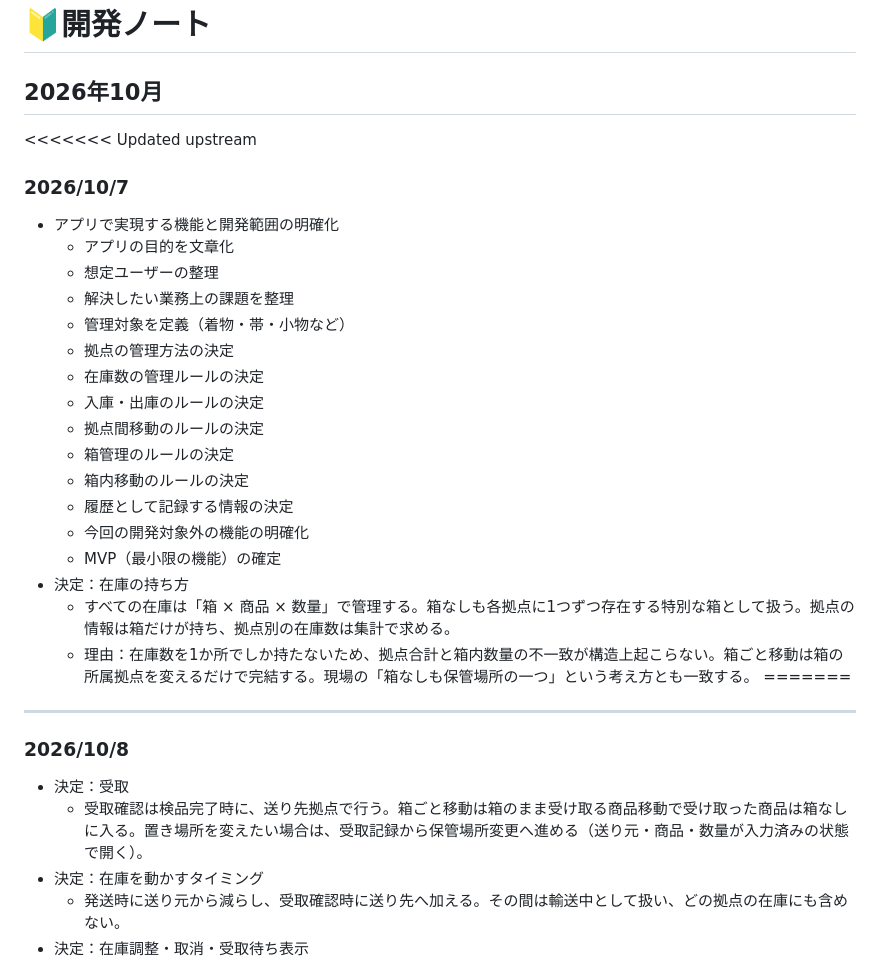
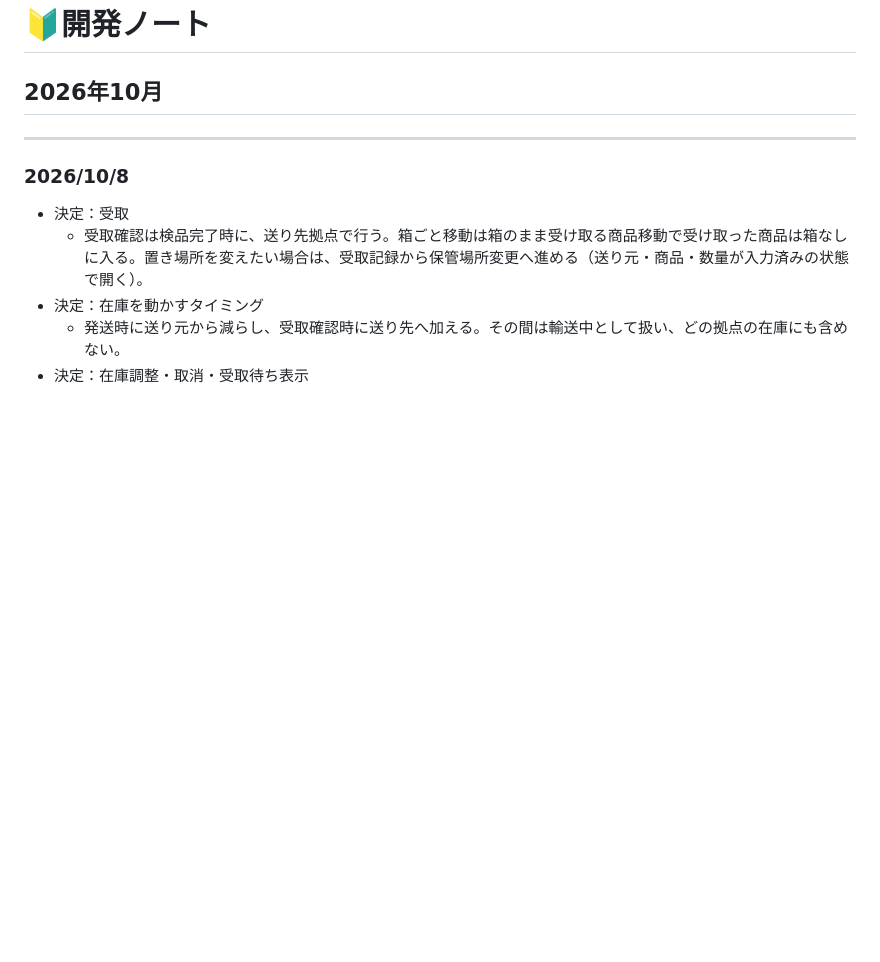
Before and after one commit to yamamoto-log/stock-management-system, a Markdown page: notes/dev-journal.md, the part around one of its changes. GitHub-like rendering; blank space fills up the shorter version.

```diff
--- a/notes/dev-journal.md
+++ b/notes/dev-journal.md
@@ -1,26 +1,7 @@
 # 🔰開発ノート
 
 ## 2026年10月
-<<<<<<< Updated upstream
-### 2026/10/7
-* アプリで実現する機能と開発範囲の明確化
-  - アプリの目的を文章化
-  - 想定ユーザーの整理
-  - 解決したい業務上の課題を整理
-  - 管理対象を定義（着物・帯・小物など）
-  - 拠点の管理方法の決定
-  - 在庫数の管理ルールの決定
-  - 入庫・出庫のルールの決定
-  - 拠点間移動のルールの決定
-  - 箱管理のルールの決定
-  - 箱内移動のルールの決定
-  - 履歴として記録する情報の決定
-  - 今回の開発対象外の機能の明確化
-  - MVP（最小限の機能）の確定
-* 決定：在庫の持ち方
-    - すべての在庫は「箱 × 商品 × 数量」で管理する。箱なしも各拠点に1つずつ存在する特別な箱として扱う。拠点の情報は箱だけが持ち、拠点別の在庫数は集計で求める。
-    - 理由：在庫数を1か所でしか持たないため、拠点合計と箱内数量の不一致が構造上起こらない。箱ごと移動は箱の所属拠点を変えるだけで完結する。現場の「箱なしも保管場所の一つ」という考え方とも一致する。
-=======
+
 ---
 ### 2026/10/8
 * 決定：受取
```
Also changed, not shown: other parts of notes/dev-journal.md (+38 -1 lines).
